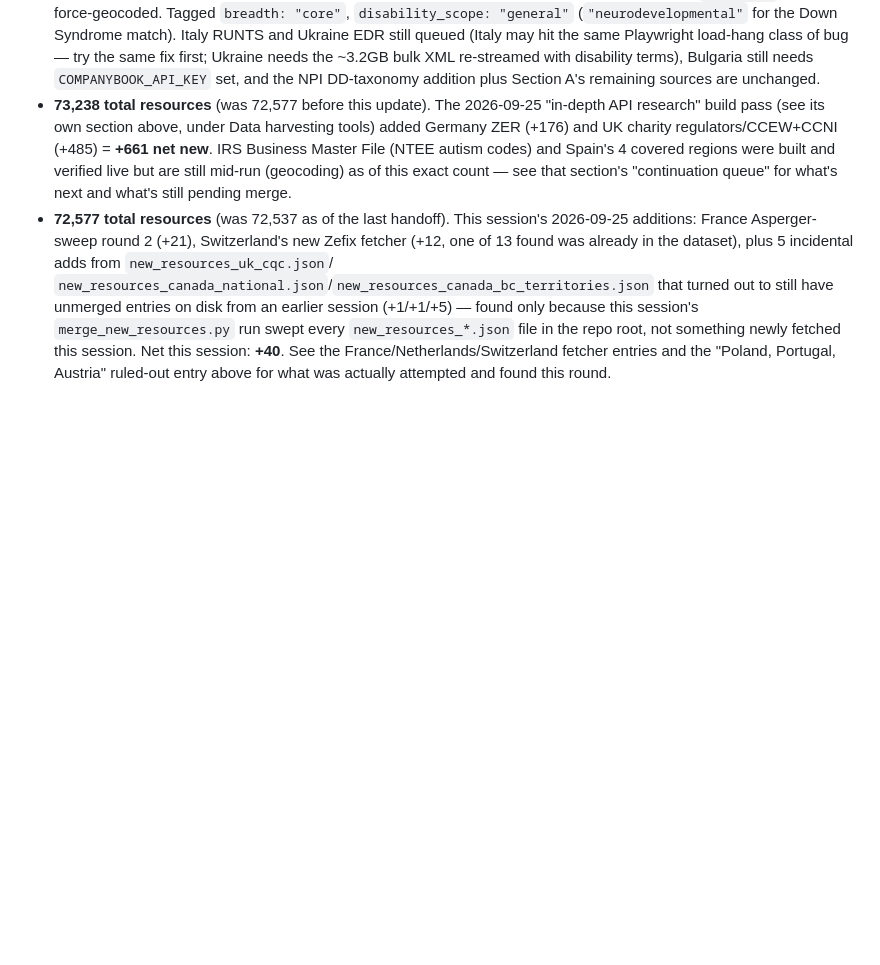
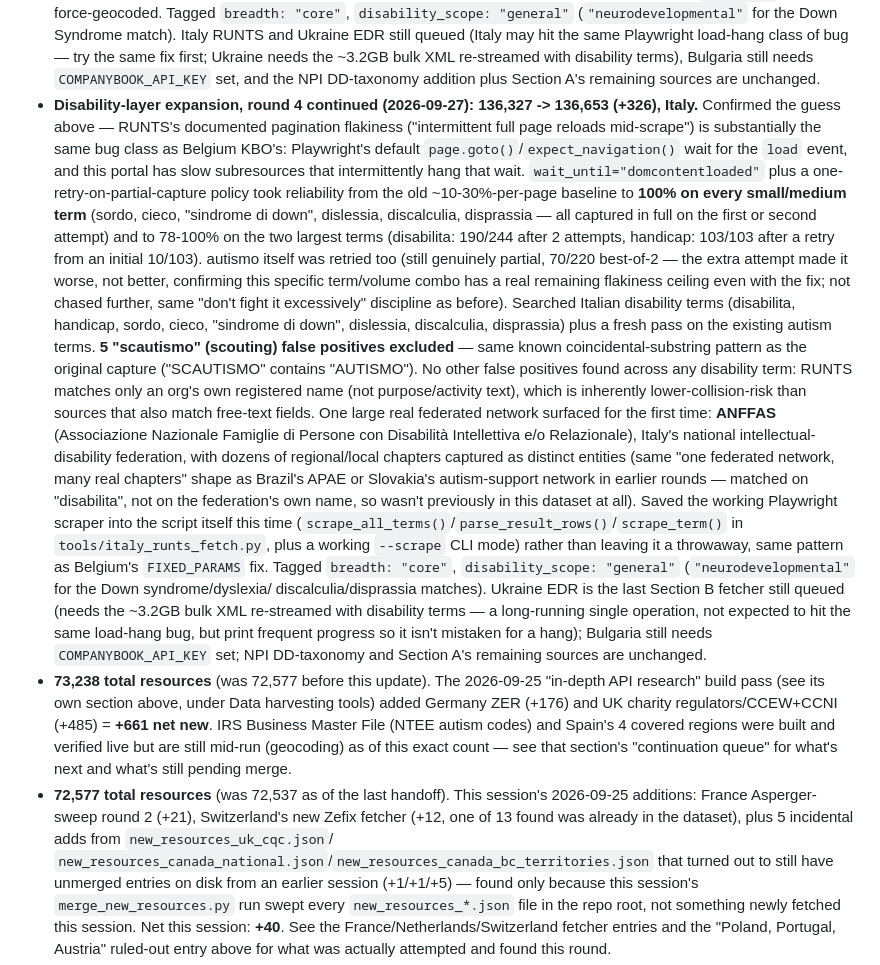
Before and after one commit to michaelcraft17/autism-community-resources, a Markdown page: HANDOFF.md, the part around the change. GitHub-like rendering; blank space fills up the shorter version.

Commit message:
HANDOFF.md: document round 4 continued (Italy +326)

```diff
--- a/HANDOFF.md
+++ b/HANDOFF.md
@@ -943,6 +943,42 @@ persistence guardrail, so cron was used instead.
   class of bug — try the same fix first; Ukraine needs the ~3.2GB bulk XML re-streamed
   with disability terms), Bulgaria still needs `COMPANYBOOK_API_KEY` set, and the NPI
   DD-taxonomy addition plus Section A's remaining sources are unchanged.
+- **Disability-layer expansion, round 4 continued (2026-09-27): 136,327 -> 136,653
+  (+326), Italy.** Confirmed the guess above — RUNTS's documented pagination flakiness
+  ("intermittent full page reloads mid-scrape") is substantially the same bug class as
+  Belgium KBO's: Playwright's default `page.goto()`/`expect_navigation()` wait for the
+  `load` event, and this portal has slow subresources that intermittently hang that wait.
+  `wait_until="domcontentloaded"` plus a one-retry-on-partial-capture policy took
+  reliability from the old ~10-30%-per-page baseline to **100% on every small/medium term**
+  (sordo, cieco, "sindrome di down", dislessia, discalculia, disprassia — all captured in
+  full on the first or second attempt) and to 78-100% on the two largest terms
+  (disabilita: 190/244 after 2 attempts, handicap: 103/103 after a retry from an initial
+  10/103). autismo itself was retried too (still genuinely partial, 70/220 best-of-2 — the
+  extra attempt made it worse, not better, confirming this specific term/volume combo has
+  a real remaining flakiness ceiling even with the fix; not chased further, same "don't
+  fight it excessively" discipline as before). Searched Italian disability terms
+  (disabilita, handicap, sordo, cieco, "sindrome di down", dislessia, discalculia,
+  disprassia) plus a fresh pass on the existing autism terms. **5 "scautismo" (scouting)
+  false positives excluded** — same known coincidental-substring pattern as the original
+  capture ("SCAUTISMO" contains "AUTISMO"). No other false positives found across any
+  disability term: RUNTS matches only an org's own registered name (not purpose/activity
+  text), which is inherently lower-collision-risk than sources that also match free-text
+  fields. One large real federated network surfaced for the first time: **ANFFAS**
+  (Associazione Nazionale Famiglie di Persone con Disabilità Intellettiva e/o Relazionale),
+  Italy's national intellectual-disability federation, with dozens of regional/local
+  chapters captured as distinct entities (same "one federated network, many real chapters"
+  shape as Brazil's APAE or Slovakia's autism-support network in earlier rounds — matched
+  on "disabilita", not on the federation's own name, so wasn't previously in this dataset
+  at all). Saved the working Playwright scraper into the script itself this time
+  (`scrape_all_terms()`/`parse_result_rows()`/`scrape_term()` in
+  `tools/italy_runts_fetch.py`, plus a working `--scrape` CLI mode) rather than leaving it
+  a throwaway, same pattern as Belgium's `FIXED_PARAMS` fix. Tagged `breadth: "core"`,
+  `disability_scope: "general"` (`"neurodevelopmental"` for the Down syndrome/dyslexia/
+  discalculia/disprassia matches). Ukraine EDR is the last Section B fetcher still queued
+  (needs the ~3.2GB bulk XML re-streamed with disability terms — a long-running single
+  operation, not expected to hit the same load-hang bug, but print frequent progress so it
+  isn't mistaken for a hang); Bulgaria still needs `COMPANYBOOK_API_KEY` set; NPI
+  DD-taxonomy and Section A's remaining sources are unchanged.
 - **73,238 total resources** (was 72,577 before this update). The 2026-09-25 "in-depth API
   research" build pass (see its own section above, under Data harvesting tools) added
   Germany ZER (+176) and UK charity regulators/CCEW+CCNI (+485) = **+661 net new**. IRS
```
